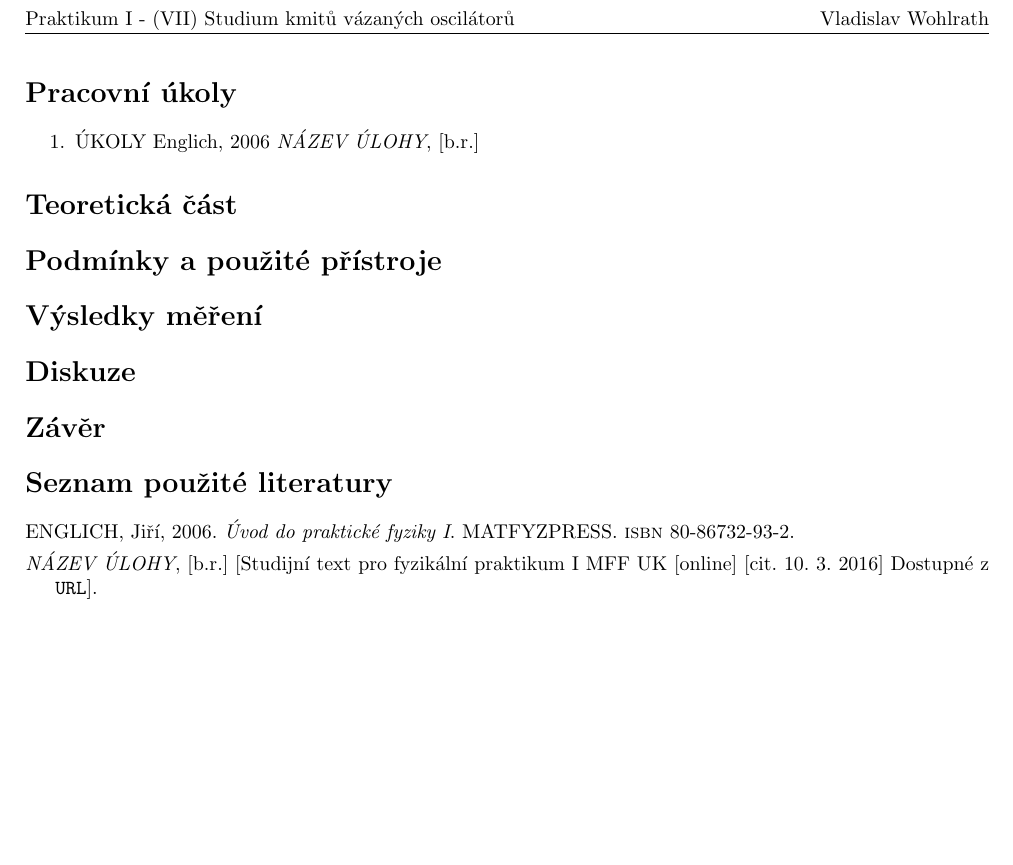
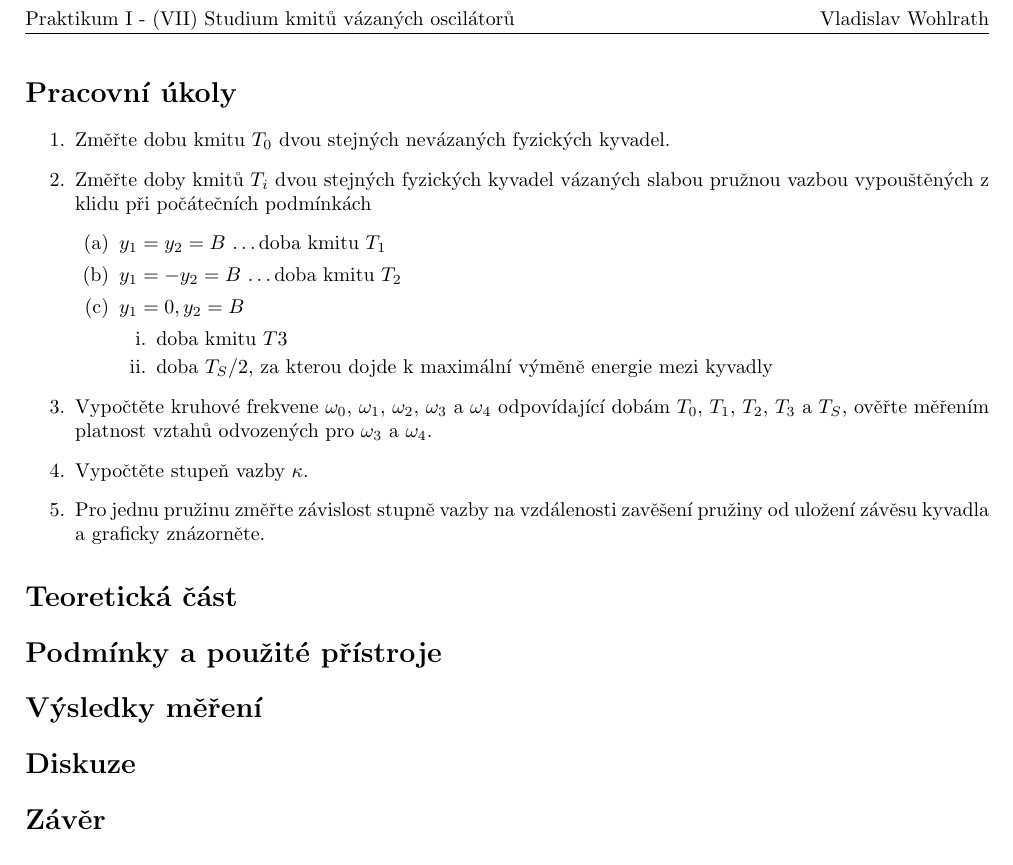
Before and after one commit to wohlrath/107-vazane-kmity, a LaTeX document (I-vazane-kmity.tex): part of the page, cut so that both start at the same text, the shorter picture padded with empty space. Compiled offline with pdfLaTeX.

Commit message:
pridal sem ukoly

```diff
--- a/I-vazane-kmity.tex
+++ b/I-vazane-kmity.tex
@@ -45,7 +45,20 @@
 
 \section*{Pracovní úkoly}
 \begin{enumerate}
-\item ÚKOLY \cite{englich} \cite{ZFP}
+\item Změřte dobu kmitu $T_0$ dvou stejných nevázaných fyzických kyvadel.
+\item Změřte doby kmitů $T_i$ dvou stejných fyzických kyvadel vázaných slabou pružnou vazbou vypouštěných z klidu při počátečních podmínkách
+\begin{enumerate}
+\item $y_1=y_2=B$ \ldots doba kmitu $T_1$
+\item $y_1=-y_2=B$ \ldots doba kmitu $T_2$
+\item $y_1=0, y_2=B$
+	\begin{enumerate}
+	\item doba kmitu $T3$
+	\item doba $T_S/2$, za kterou dojde k maximální výměně energie mezi kyvadly
+	\end{enumerate}
+\end{enumerate}
+\item Vypočtěte kruhové frekvene $\omega _0$, $\omega _1$, $\omega _2$, $\omega _3$ a $\omega _4$ odpovídající dobám $T_0$, $T_1$, $T_2$, $T_3$ a $T_S$, ověřte měřením platnost vztahů odvozených pro $\omega _3$ a $\omega _4$.
+\item Vypočtěte stupeň vazby $\kappa$.
+\item Pro jednu pružinu změřte závislost stupně vazby na vzdálenosti zavěšení pružiny od uložení závěsu kyvadla a graficky znázorněte.
 \end{enumerate}
 
 %Teoretická část
```
Also changed, not shown: I-vazane-kmity.pdf (added), 1 other file.
